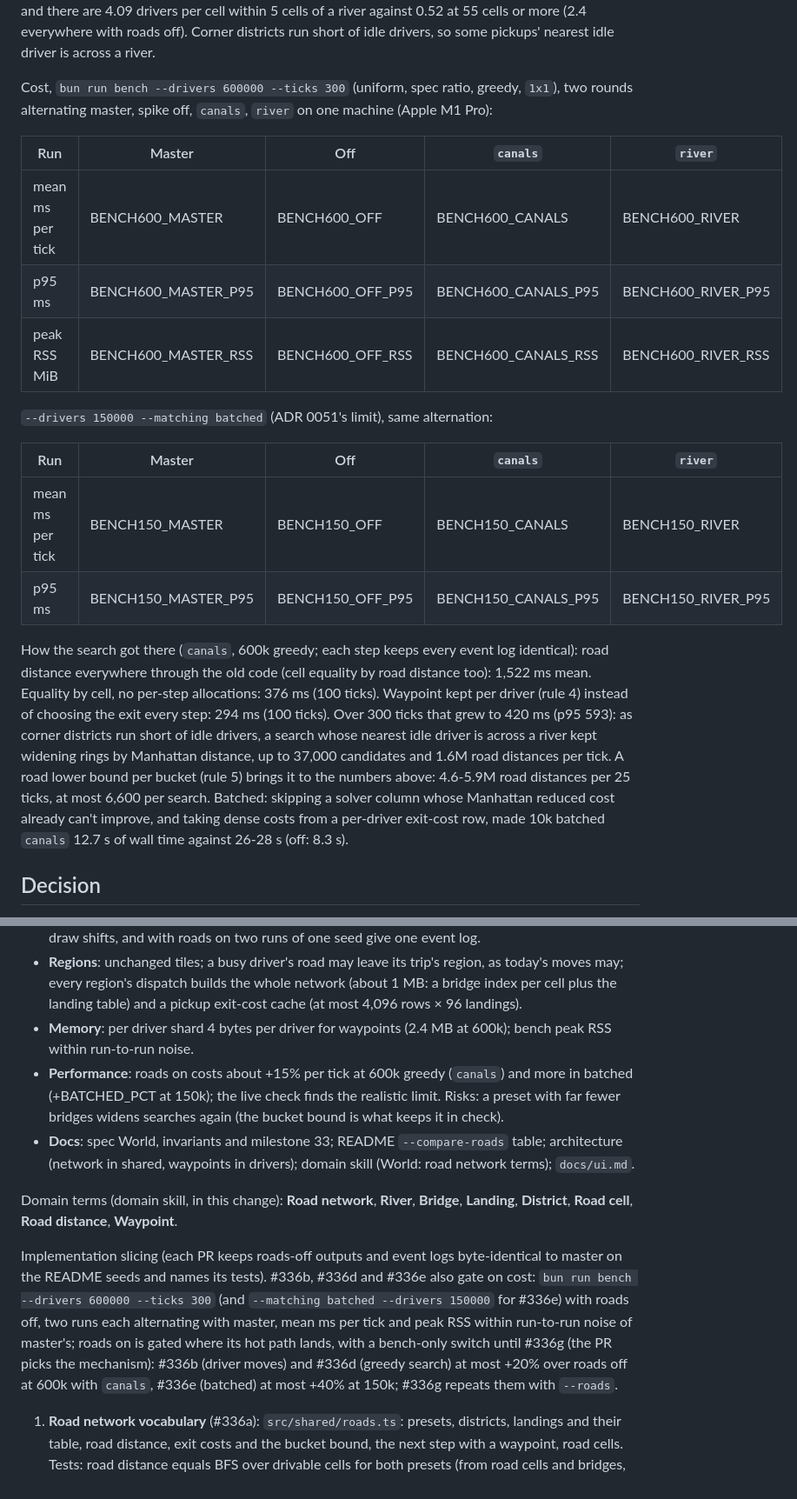
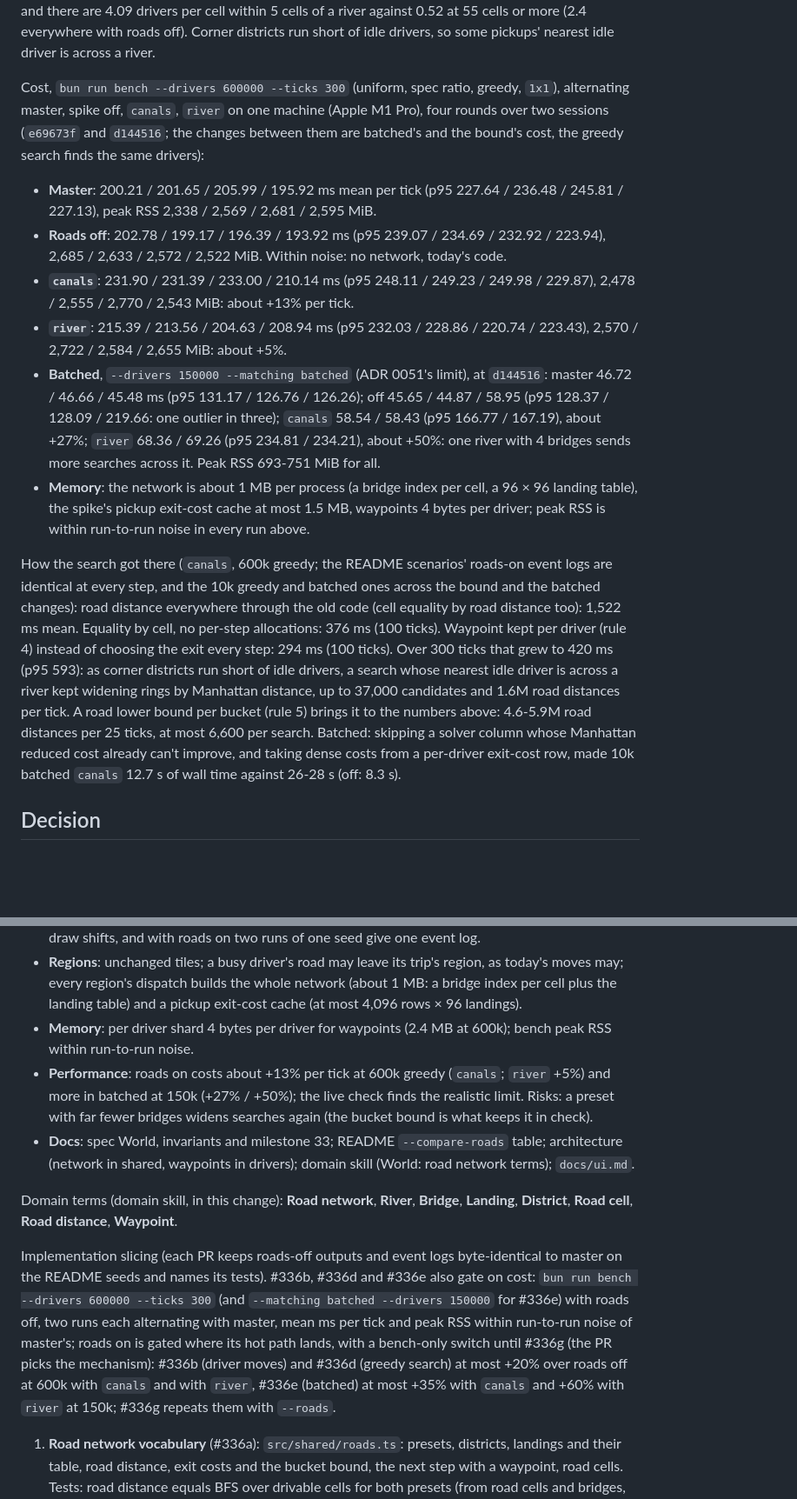
Before and after one commit to kludw/uber-simulator, a Markdown page: docs/adr/0059-drive-on-a-network-of-rivers-and-bridges.md, 2 parts joined by grey strips. Shown at 87% size. Drawn GitHub-style; blank space fills up the shorter version.

Commit message:
Add spike bench numbers to ADR 0059
Refs #335

Co-Authored-By: Claude Opus 5.5 <noreply@anthropic.com>

```diff
--- a/docs/adr/0059-drive-on-a-network-of-rivers-and-bridges.md
+++ b/docs/adr/0059-drive-on-a-network-of-rivers-and-bridges.md
@@ -51,22 +51,16 @@ README seeds, seed 42, 3,600 ticks, batch window 5 (spec: 10 req/min, 100 driver
 
 (Surge on at 10k: declined 2,003 → 3,443 / 3,097.) Roads cost what they should: rides 3-11% longer, a few percent fewer trips completed, more cancellations. The bigger effect is where drivers are: shortest paths funnel through bridges, so drivers gather near rivers and in central districts. At 600k with `canals` after 200 ticks, the 16 districts hold 7,454 (a corner) to 98,405 (a central one) drivers, and there are 4.09 drivers per cell within 5 cells of a river against 0.52 at 55 cells or more (2.4 everywhere with roads off). Corner districts run short of idle drivers, so some pickups' nearest idle driver is across a river.
 
-Cost, `bun run bench --drivers 600000 --ticks 300` (uniform, spec ratio, greedy, `1x1`), two rounds alternating master, spike off, `canals`, `river` on one machine (Apple M1 Pro):
+Cost, `bun run bench --drivers 600000 --ticks 300` (uniform, spec ratio, greedy, `1x1`), alternating master, spike off, `canals`, `river` on one machine (Apple M1 Pro), four rounds over two sessions (`e69673f` and `d144516`; the changes between them are batched's and the bound's cost, the greedy search finds the same drivers):
 
-| Run | Master | Off | `canals` | `river` |
-| --- | --- | --- | --- | --- |
-| mean ms per tick | BENCH600_MASTER | BENCH600_OFF | BENCH600_CANALS | BENCH600_RIVER |
-| p95 ms | BENCH600_MASTER_P95 | BENCH600_OFF_P95 | BENCH600_CANALS_P95 | BENCH600_RIVER_P95 |
-| peak RSS MiB | BENCH600_MASTER_RSS | BENCH600_OFF_RSS | BENCH600_CANALS_RSS | BENCH600_RIVER_RSS |
+- **Master**: 200.21 / 201.65 / 205.99 / 195.92 ms mean per tick (p95 227.64 / 236.48 / 245.81 / 227.13), peak RSS 2,338 / 2,569 / 2,681 / 2,595 MiB.
+- **Roads off**: 202.78 / 199.17 / 196.39 / 193.92 ms (p95 239.07 / 234.69 / 232.92 / 223.94), 2,685 / 2,633 / 2,572 / 2,522 MiB. Within noise: no network, today's code.
+- **`canals`**: 231.90 / 231.39 / 233.00 / 210.14 ms (p95 248.11 / 249.23 / 249.98 / 229.87), 2,478 / 2,555 / 2,770 / 2,543 MiB: about +13% per tick.
+- **`river`**: 215.39 / 213.56 / 204.63 / 208.94 ms (p95 232.03 / 228.86 / 220.74 / 223.43), 2,570 / 2,722 / 2,584 / 2,655 MiB: about +5%.
+- **Batched**, `--drivers 150000 --matching batched` (ADR 0051's limit), at `d144516`: master 46.72 / 46.66 / 45.48 ms (p95 131.17 / 126.76 / 126.26); off 45.65 / 44.87 / 58.95 (p95 128.37 / 128.09 / 219.66: one outlier in three); `canals` 58.54 / 58.43 (p95 166.77 / 167.19), about +27%; `river` 68.36 / 69.26 (p95 234.81 / 234.21), about +50%: one river with 4 bridges sends more searches across it. Peak RSS 693-751 MiB for all.
+- **Memory**: the network is about 1 MB per process (a bridge index per cell, a 96 × 96 landing table), the spike's pickup exit-cost cache at most 1.5 MB, waypoints 4 bytes per driver; peak RSS is within run-to-run noise in every run above.
 
-`--drivers 150000 --matching batched` (ADR 0051's limit), same alternation:
-
-| Run | Master | Off | `canals` | `river` |
-| --- | --- | --- | --- | --- |
-| mean ms per tick | BENCH150_MASTER | BENCH150_OFF | BENCH150_CANALS | BENCH150_RIVER |
-| p95 ms | BENCH150_MASTER_P95 | BENCH150_OFF_P95 | BENCH150_CANALS_P95 | BENCH150_RIVER_P95 |
-
-How the search got there (`canals`, 600k greedy; each step keeps every event log identical): road distance everywhere through the old code (cell equality by road distance too): 1,522 ms mean. Equality by cell, no per-step allocations: 376 ms (100 ticks). Waypoint kept per driver (rule 4) instead of choosing the exit every step: 294 ms (100 ticks). Over 300 ticks that grew to 420 ms (p95 593): as corner districts run short of idle drivers, a search whose nearest idle driver is across a river kept widening rings by Manhattan distance, up to 37,000 candidates and 1.6M road distances per tick. A road lower bound per bucket (rule 5) brings it to the numbers above: 4.6-5.9M road distances per 25 ticks, at most 6,600 per search. Batched: skipping a solver column whose Manhattan reduced cost already can't improve, and taking dense costs from a per-driver exit-cost row, made 10k batched `canals` 12.7 s of wall time against 26-28 s (off: 8.3 s).
+How the search got there (`canals`, 600k greedy; the README scenarios' roads-on event logs are identical at every step, and the 10k greedy and batched ones across the bound and the batched changes): road distance everywhere through the old code (cell equality by road distance too): 1,522 ms mean. Equality by cell, no per-step allocations: 376 ms (100 ticks). Waypoint kept per driver (rule 4) instead of choosing the exit every step: 294 ms (100 ticks). Over 300 ticks that grew to 420 ms (p95 593): as corner districts run short of idle drivers, a search whose nearest idle driver is across a river kept widening rings by Manhattan distance, up to 37,000 candidates and 1.6M road distances per tick. A road lower bound per bucket (rule 5) brings it to the numbers above: 4.6-5.9M road distances per 25 ticks, at most 6,600 per search. Batched: skipping a solver column whose Manhattan reduced cost already can't improve, and taking dense costs from a per-driver exit-cost row, made 10k batched `canals` 12.7 s of wall time against 26-28 s (off: 8.3 s).
 
 ## Decision
 
@@ -112,12 +106,12 @@ Out of scope, deliberately: imported maps (OpenStreetMap or any file), one-way s
 - **Determinism**: redraws come from the stream that drew the rejected cell, so with roads off no draw shifts, and with roads on two runs of one seed give one event log.
 - **Regions**: unchanged tiles; a busy driver's road may leave its trip's region, as today's moves may; every region's dispatch builds the whole network (about 1 MB: a bridge index per cell plus the landing table) and a pickup exit-cost cache (at most 4,096 rows × 96 landings).
 - **Memory**: per driver shard 4 bytes per driver for waypoints (2.4 MB at 600k); bench peak RSS within run-to-run noise.
-- **Performance**: roads on costs about +15% per tick at 600k greedy (`canals`) and more in batched (+BATCHED_PCT at 150k); the live check finds the realistic limit. Risks: a preset with far fewer bridges widens searches again (the bucket bound is what keeps it in check).
+- **Performance**: roads on costs about +13% per tick at 600k greedy (`canals`; `river` +5%) and more in batched at 150k (+27% / +50%); the live check finds the realistic limit. Risks: a preset with far fewer bridges widens searches again (the bucket bound is what keeps it in check).
 - **Docs**: spec World, invariants and milestone 33; README `--compare-roads` table; architecture (network in shared, waypoints in drivers); domain skill (World: road network terms); `docs/ui.md`.
 
 Domain terms (domain skill, in this change): **Road network**, **River**, **Bridge**, **Landing**, **District**, **Road cell**, **Road distance**, **Waypoint**.
 
-Implementation slicing (each PR keeps roads-off outputs and event logs byte-identical to master on the README seeds and names its tests). #336b, #336d and #336e also gate on cost: `bun run bench --drivers 600000 --ticks 300` (and `--matching batched --drivers 150000` for #336e) with roads off, two runs each alternating with master, mean ms per tick and peak RSS within run-to-run noise of master's; roads on is gated where its hot path lands, with a bench-only switch until #336g (the PR picks the mechanism): #336b (driver moves) and #336d (greedy search) at most +20% over roads off at 600k with `canals`, #336e (batched) at most +40% at 150k; #336g repeats them with `--roads`.
+Implementation slicing (each PR keeps roads-off outputs and event logs byte-identical to master on the README seeds and names its tests). #336b, #336d and #336e also gate on cost: `bun run bench --drivers 600000 --ticks 300` (and `--matching batched --drivers 150000` for #336e) with roads off, two runs each alternating with master, mean ms per tick and peak RSS within run-to-run noise of master's; roads on is gated where its hot path lands, with a bench-only switch until #336g (the PR picks the mechanism): #336b (driver moves) and #336d (greedy search) at most +20% over roads off at 600k with `canals` and with `river`, #336e (batched) at most +35% with `canals` and +60% with `river` at 150k; #336g repeats them with `--roads`.
 
 1. **Road network vocabulary** (#336a): `src/shared/roads.ts`: presets, districts, landings and their table, road distance, exit costs and the bucket bound, the next step with a waypoint, road cells. Tests: road distance equals BFS over drivable cells for both presets (from road cells and bridges, both directions), the bucket bound never exceeds the least road distance into a bucket, steps land on a drivable 4-neighbor one closer, a driver keeping its waypoint arrives in exactly the road distance, presets the same for any run seed, bridges at least 2 apart and clear of other rivers. No behavior change.
 2. **Drivers drive on roads** (#336b): driver shard `roads` config; placement, wander and chase targets on road cells (redrawn from the same stream); steps by the network with waypoints in shard state; picky max pickup distance by road. Tests: driver brain (a step toward a cell across a river heads for the waypoint, crosses in 2 moves, arrives in road distance ticks; redraws; roads off unchanged; determinism); the bench gates. Nothing turns it on.
```
Also changed, not shown: other parts of docs/adr/0059-drive-on-a-network-of-rivers-and-bridges.md (+1 -1 lines), docs/spec.md (+1 -1 lines).
